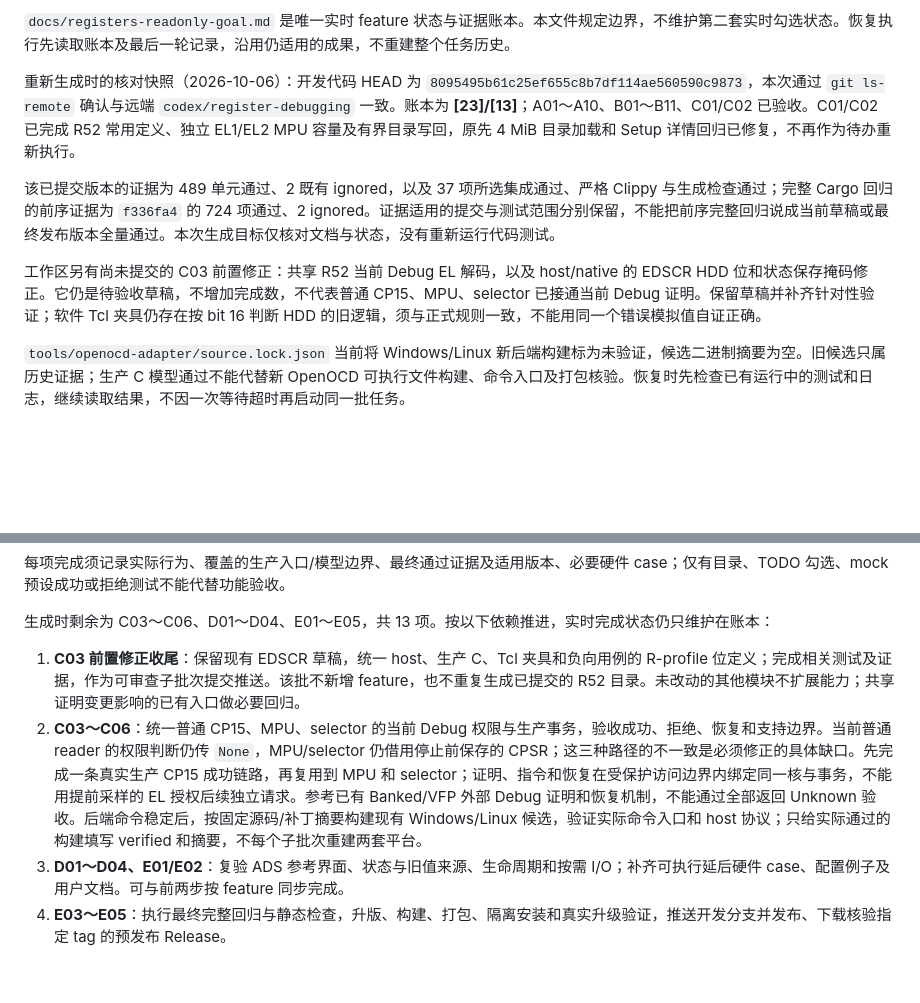
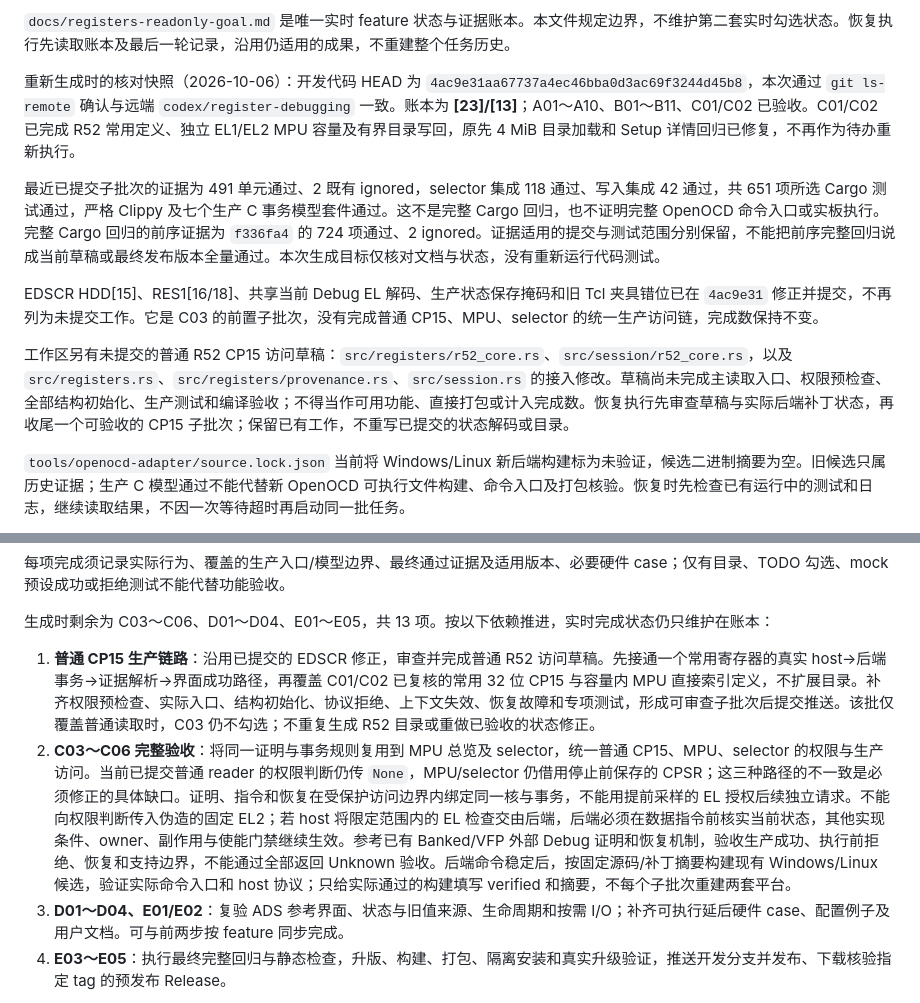
Before and after one commit to bei-li16/DebugTUI, a Markdown page: docs/registers-goal-objective.md, 2 parts joined by grey strips. Drawn GitHub-style; blank space fills up the shorter version.

Commit message:
Refresh register goal with committed EDSCR fix and bounded CP15 next steps

```diff
--- a/docs/registers-goal-objective.md
+++ b/docs/registers-goal-objective.md
@@ -48,11 +48,13 @@ G:\Data\GitFiles\ARM\File\ARM Architecture Reference Manual Supplement - ARMv8,
 
 `docs/registers-readonly-goal.md` 是唯一实时 feature 状态与证据账本。本文件规定边界，不维护第二套实时勾选状态。恢复执行先读取账本及最后一轮记录，沿用仍适用的成果，不重建整个任务历史。
 
-重新生成时的核对快照（2026-10-06）：开发代码 HEAD 为 `8095495b61c25ef655c8b7df114ae560590c9873`，本次通过 `git ls-remote` 确认与远端 `codex/register-debugging` 一致。账本为 **[23]/[13]**；A01～A10、B01～B11、C01/C02 已验收。C01/C02 已完成 R52 常用定义、独立 EL1/EL2 MPU 容量及有界目录写回，原先 4 MiB 目录加载和 Setup 详情回归已修复，不再作为待办重新执行。
+重新生成时的核对快照（2026-10-06）：开发代码 HEAD 为 `4ac9e31aa67737a4ec46bba0d3ac69f3244d45b8`，本次通过 `git ls-remote` 确认与远端 `codex/register-debugging` 一致。账本为 **[23]/[13]**；A01～A10、B01～B11、C01/C02 已验收。C01/C02 已完成 R52 常用定义、独立 EL1/EL2 MPU 容量及有界目录写回，原先 4 MiB 目录加载和 Setup 详情回归已修复，不再作为待办重新执行。
 
-该已提交版本的证据为 489 单元通过、2 既有 ignored，以及 37 项所选集成通过、严格 Clippy 与生成检查通过；完整 Cargo 回归的前序证据为 `f336fa4` 的 724 项通过、2 ignored。证据适用的提交与测试范围分别保留，不能把前序完整回归说成当前草稿或最终发布版本全量通过。本次生成目标仅核对文档与状态，没有重新运行代码测试。
+最近已提交子批次的证据为 491 单元通过、2 既有 ignored，selector 集成 118 通过、写入集成 42 通过，共 651 项所选 Cargo 测试通过，严格 Clippy 及七个生产 C 事务模型套件通过。这不是完整 Cargo 回归，也不证明完整 OpenOCD 命令入口或实板执行。完整 Cargo 回归的前序证据为 `f336fa4` 的 724 项通过、2 ignored。证据适用的提交与测试范围分别保留，不能把前序完整回归说成当前草稿或最终发布版本全量通过。本次生成目标仅核对文档与状态，没有重新运行代码测试。
 
-工作区另有尚未提交的 C03 前置修正：共享 R52 当前 Debug EL 解码，以及 host/native 的 EDSCR HDD 位和状态保存掩码修正。它仍是待验收草稿，不增加完成数，不代表普通 CP15、MPU、selector 已接通当前 Debug 证明。保留草稿并补齐针对性验证；软件 Tcl 夹具仍存在按 bit 16 判断 HDD 的旧逻辑，须与正式规则一致，不能用同一个错误模拟值自证正确。
+EDSCR HDD[15]、RES1[16/18]、共享当前 Debug EL 解码、生产状态保存掩码和旧 Tcl 夹具错位已在 `4ac9e31` 修正并提交，不再列为未提交工作。它是 C03 的前置子批次，没有完成普通 CP15、MPU、selector 的统一生产访问链，完成数保持不变。
+
+工作区另有未提交的普通 R52 CP15 访问草稿：`src/registers/r52_core.rs`、`src/session/r52_core.rs`，以及 `src/registers.rs`、`src/registers/provenance.rs`、`src/session.rs` 的接入修改。草稿尚未完成主读取入口、权限预检查、全部结构初始化、生产测试和编译验收；不得当作可用功能、直接打包或计入完成数。恢复执行先审查草稿与实际后端补丁状态，再收尾一个可验收的 CP15 子批次；保留已有工作，不重写已提交的状态解码或目录。
 
 `tools/openocd-adapter/source.lock.json` 当前将 Windows/Linux 新后端构建标为未验证，候选二进制摘要为空。旧候选只属历史证据；生产 C 模型通过不能代替新 OpenOCD 可执行文件构建、命令入口及打包核验。恢复时先检查已有运行中的测试和日志，继续读取结果，不因一次等待超时再启动同一批任务。
 
@@ -169,8 +171,8 @@ G:\Data\GitFiles\ARM\File\ARM Architecture Reference Manual Supplement - ARMv8,
 
 生成时剩余为 C03～C06、D01～D04、E01～E05，共 13 项。按以下依赖推进，实时完成状态仍只维护在账本：
 
-1. **C03 前置修正收尾**：保留现有 EDSCR 草稿，统一 host、生产 C、Tcl 夹具和负向用例的 R-profile 位定义；完成相关测试及证据，作为可审查子批次提交推送。该批不新增 feature，也不重复生成已提交的 R52 目录。未改动的其他模块不扩展能力；共享证明变更影响的已有入口做必要回归。
-2. **C03～C06**：统一普通 CP15、MPU、selector 的当前 Debug 权限与生产事务，验收成功、拒绝、恢复和支持边界。当前普通 reader 的权限判断仍传 `None`，MPU/selector 仍借用停止前保存的 CPSR；这三种路径的不一致是必须修正的具体缺口。先完成一条真实生产 CP15 成功链路，再复用到 MPU 和 selector；证明、指令和恢复在受保护访问边界内绑定同一核与事务，不能用提前采样的 EL 授权后续独立请求。参考已有 Banked/VFP 外部 Debug 证明和恢复机制，不能通过全部返回 Unknown 验收。后端命令稳定后，按固定源码/补丁摘要构建现有 Windows/Linux 候选，验证实际命令入口和 host 协议；只给实际通过的构建填写 verified 和摘要，不每个子批次重建两套平台。
+1. **普通 CP15 生产链路**：沿用已提交的 EDSCR 修正，审查并完成普通 R52 访问草稿。先接通一个常用寄存器的真实 host→后端事务→证据解析→界面成功路径，再覆盖 C01/C02 已复核的常用 32 位 CP15 与容量内 MPU 直接索引定义，不扩展目录。补齐权限预检查、实际入口、结构初始化、协议拒绝、上下文失效、恢复故障和专项测试，形成可审查子批次后提交推送。该批仅覆盖普通读取时，C03 仍不勾选；不重复生成 R52 目录或重做已验收的状态修正。
+2. **C03～C06 完整验收**：将同一证明与事务规则复用到 MPU 总览及 selector，统一普通 CP15、MPU、selector 的权限与生产访问。当前已提交普通 reader 的权限判断仍传 `None`，MPU/selector 仍借用停止前保存的 CPSR；这三种路径的不一致是必须修正的具体缺口。证明、指令和恢复在受保护访问边界内绑定同一核与事务，不能用提前采样的 EL 授权后续独立请求。不能向权限判断传入伪造的固定 EL2；若 host 将限定范围内的 EL 检查交由后端，后端必须在数据指令前核实当前状态，其他实现条件、owner、副作用与使能门禁继续生效。参考已有 Banked/VFP 外部 Debug 证明和恢复机制，验收生产成功、执行前拒绝、恢复和支持边界，不能通过全部返回 Unknown 验收。后端命令稳定后，按固定源码/补丁摘要构建现有 Windows/Linux 候选，验证实际命令入口和 host 协议；只给实际通过的构建填写 verified 和摘要，不每个子批次重建两套平台。
 3. **D01～D04、E01/E02**：复验 ADS 参考界面、状态与旧值来源、生命周期和按需 I/O；补齐可执行延后硬件 case、配置例子及用户文档。可与前两步按 feature 同步完成。
 4. **E03～E05**：执行最终完整回归与静态检查，升版、构建、打包、隔离安装和真实升级验证，推送开发分支并发布、下载核验指定 tag 的预发布 Release。
 
```
